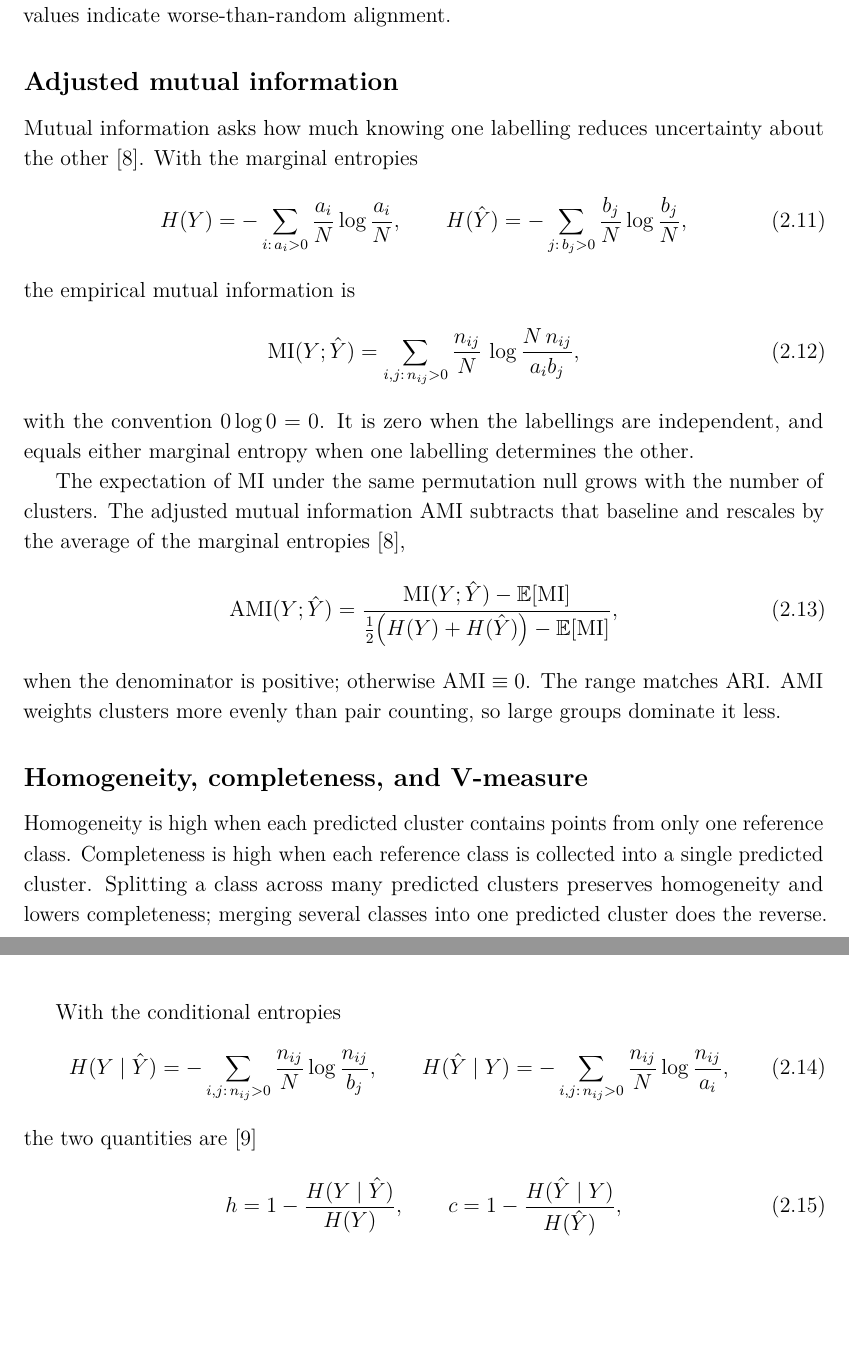
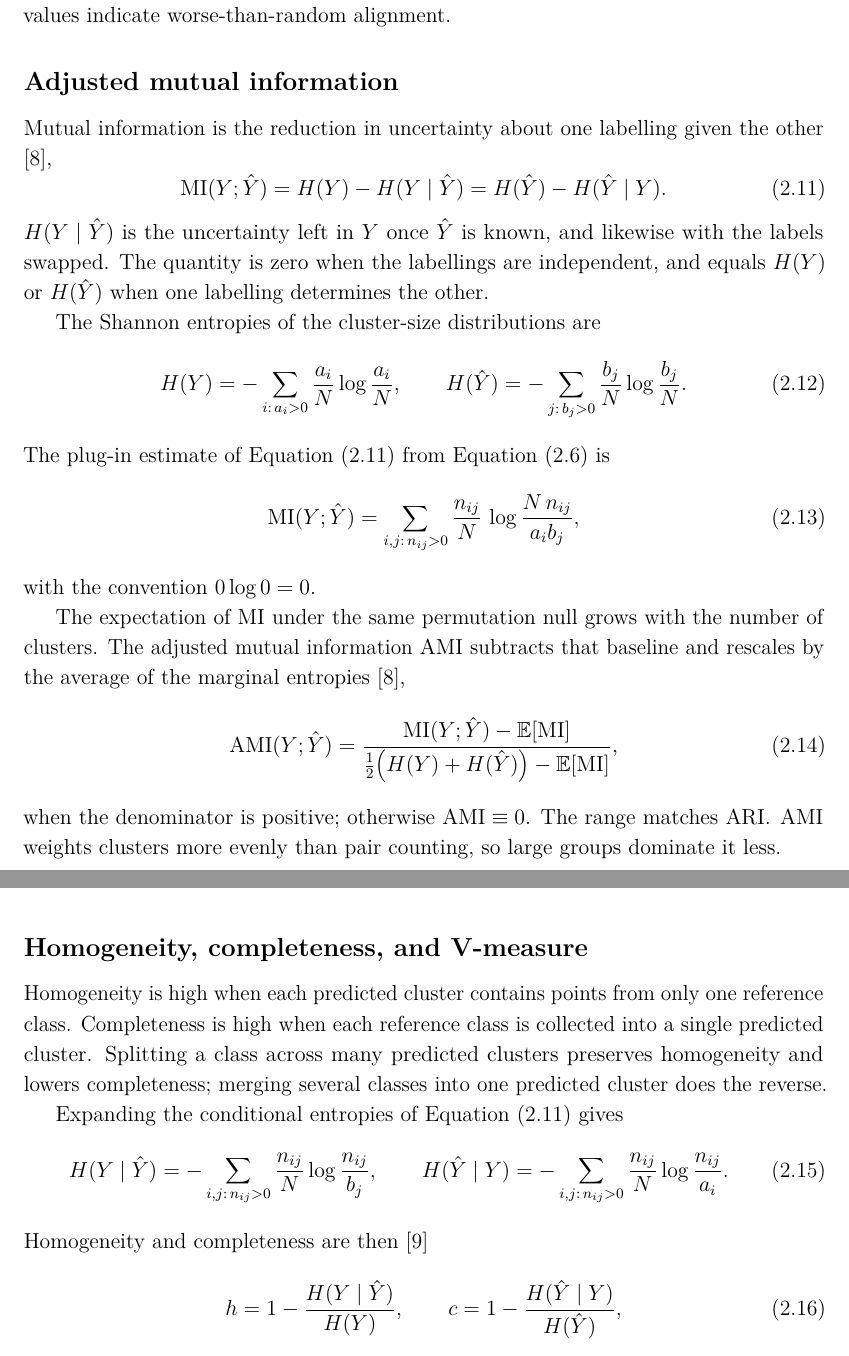
Before and after one commit to macktron/masters-thesis, a LaTeX thesis (main.tex, which reads sections/02_background/05_cluster_agreement_metrics.tex): two parts of pages 24 and 25 of 72, joined at a grey line, cut so that both start at the same text, the shorter picture padded with empty space. Compiled offline with pdfLaTeX.

Commit message:
autosave: 2026-08-14T18:31:24Z

```diff
--- a/sections/02_background/05_cluster_agreement_metrics.tex
+++ b/sections/02_background/05_cluster_agreement_metrics.tex
@@ -49,14 +49,24 @@ Hence $\ARI=1$ at exact recovery up to relabelling, $\ARI\approx 0$ at chance, a
 
 \subsection*{Adjusted mutual information}
 
-Mutual information asks how much knowing one labelling reduces uncertainty about the other \parencite{vinh2010information}.
-With the marginal entropies
+Mutual information is the reduction in uncertainty about one labelling given the other \parencite{vinh2010information},
+\begin{equation}\label{eq:bg:mi_def}
+  \mathrm{MI}(Y;\hat{Y})
+  =
+  H(Y)-H(Y\mid\hat{Y})
+  =
+  H(\hat{Y})-H(\hat{Y}\mid Y).
+\end{equation}
+$H(Y\mid\hat{Y})$ is the uncertainty left in $Y$ once $\hat{Y}$ is known, and likewise with the labels swapped.
+The quantity is zero when the labellings are independent, and equals $H(Y)$ or $H(\hat{Y})$ when one labelling determines the other.
+
+The Shannon entropies of the cluster-size distributions are
 \begin{equation}\label{eq:bg:entropy_marginals}
   H(Y)=-\sum_{i:\,a_i>0}\frac{a_i}{N}\log\frac{a_i}{N},
   \qquad
-  H(\hat{Y})=-\sum_{j:\,b_j>0}\frac{b_j}{N}\log\frac{b_j}{N},
+  H(\hat{Y})=-\sum_{j:\,b_j>0}\frac{b_j}{N}\log\frac{b_j}{N}.
 \end{equation}
-the empirical mutual information is
+The plug-in estimate of \cref{eq:bg:mi_def} from \cref{eq:bg:contingency} is
 \begin{equation}\label{eq:bg:mi}
   \mathrm{MI}(Y;\hat{Y})
   =
@@ -64,7 +74,6 @@ the empirical mutual information is
   \log\frac{N\,n_{ij}}{a_i b_j},
 \end{equation}
 with the convention $0\log 0=0$.
-It is zero when the labellings are independent, and equals either marginal entropy when one labelling determines the other.
 
 The expectation of $\mathrm{MI}$ under the same permutation null grows with the number of clusters.
 The adjusted mutual information $\AMI$ subtracts that baseline and rescales by the average of the marginal entropies \parencite{vinh2010information},
@@ -83,13 +92,13 @@ Homogeneity is high when each predicted cluster contains points from only one re
 Completeness is high when each reference class is collected into a single predicted cluster.
 Splitting a class across many predicted clusters preserves homogeneity and lowers completeness; merging several classes into one predicted cluster does the reverse.
 
-With the conditional entropies
+Expanding the conditional entropies of \cref{eq:bg:mi_def} gives
 \begin{equation}\label{eq:bg:cond_ent}
   H(Y\mid \hat{Y})=-\sum_{i,j:\,n_{ij}>0}\frac{n_{ij}}{N}\log\frac{n_{ij}}{b_j},
   \qquad
-  H(\hat{Y}\mid Y)=-\sum_{i,j:\,n_{ij}>0}\frac{n_{ij}}{N}\log\frac{n_{ij}}{a_i},
+  H(\hat{Y}\mid Y)=-\sum_{i,j:\,n_{ij}>0}\frac{n_{ij}}{N}\log\frac{n_{ij}}{a_i}.
 \end{equation}
-the two quantities are \parencite{rosenberg2007v}
+Homogeneity and completeness are then \parencite{rosenberg2007v}
 \begin{equation}\label{eq:bg:vmeasure_hc}
   h = 1-\frac{H(Y\mid \hat{Y})}{H(Y)},
   \qquad
```
Also changed, not shown: main.pdf.
